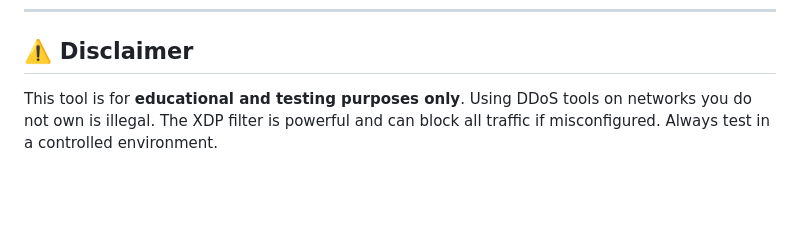
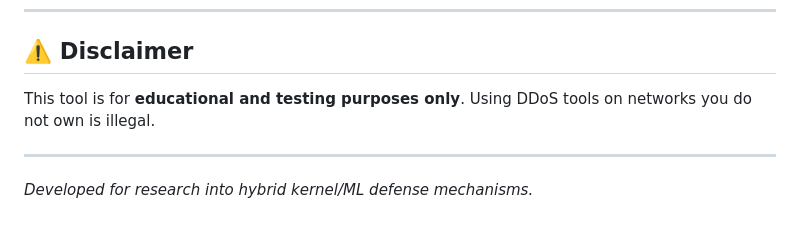
Before and after one commit to ucs200525/rapid-corona, a Markdown page: README.md, the part around one of its changes. Rendered like a GitHub page; blank space fills up the shorter version.

```diff
--- a/README.md
+++ b/README.md
@@ -158,4 +76,7 @@ rapid-corona/
 ---
 
 ## ⚠️ Disclaimer
-This tool is for **educational and testing purposes only**. Using DDoS tools on networks you do not own is illegal. The XDP filter is powerful and can block all traffic if misconfigured. Always test in a controlled environment.
+This tool is for **educational and testing purposes only**. Using DDoS tools on networks you do not own is illegal.
+
+---
+*Developed for research into hybrid kernel/ML defense mechanisms.*
```
Also changed, not shown: other parts of README.md (+47 -129 lines).
